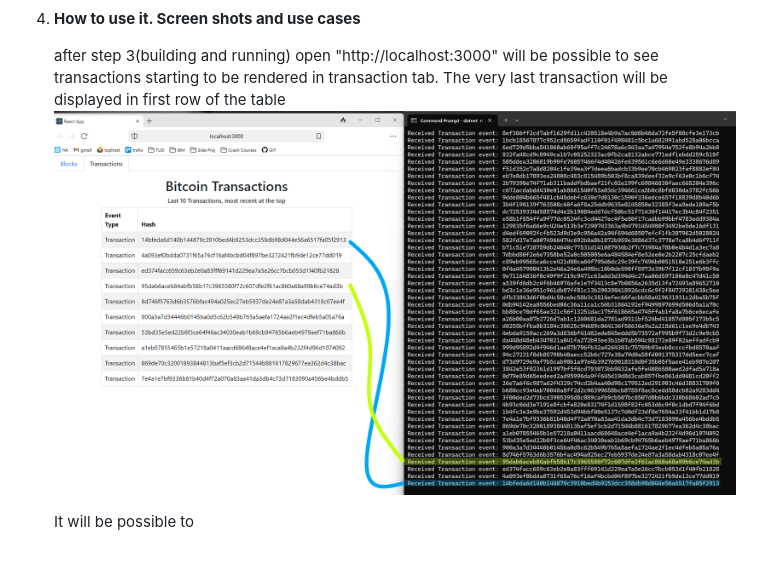
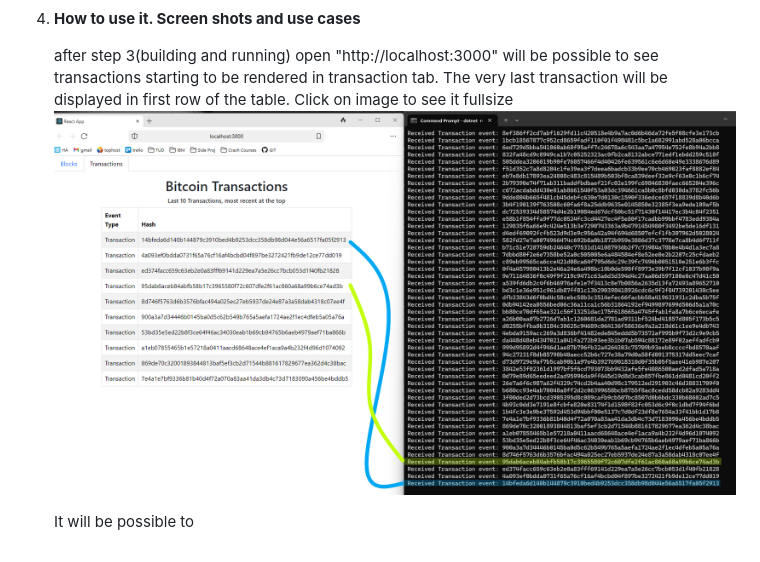
Before and after one commit to lucafilippodangelo/SS_CA3_BitcoinBlockchainViewer, a Markdown page: README.md, the part around the change. GitHub-like rendering.

Commit message:
README UI_005 fullsize view

```diff
--- a/README.md
+++ b/README.md
@@ -50,7 +50,7 @@
 
 4. **How to use it. Screen shots and use cases**
 
-    after step 3(building and running) open "http://localhost:3000" will be possible to see transactions starting to be rendered in transaction tab. The very last transaction will be displayed in first row of the table
-    ![Flow](ReadmeImages/UI_005.png)
+    after step 3(building and running) open "http://localhost:3000" will be possible to see transactions starting to be rendered in transaction tab. The very last transaction will be displayed in first row of the table. Click on image to see it fullsize
+    [![Flow](ReadmeImages/UI_005.png)](ReadmeImages/UI_005.png)
 
     It will be possible to
```
